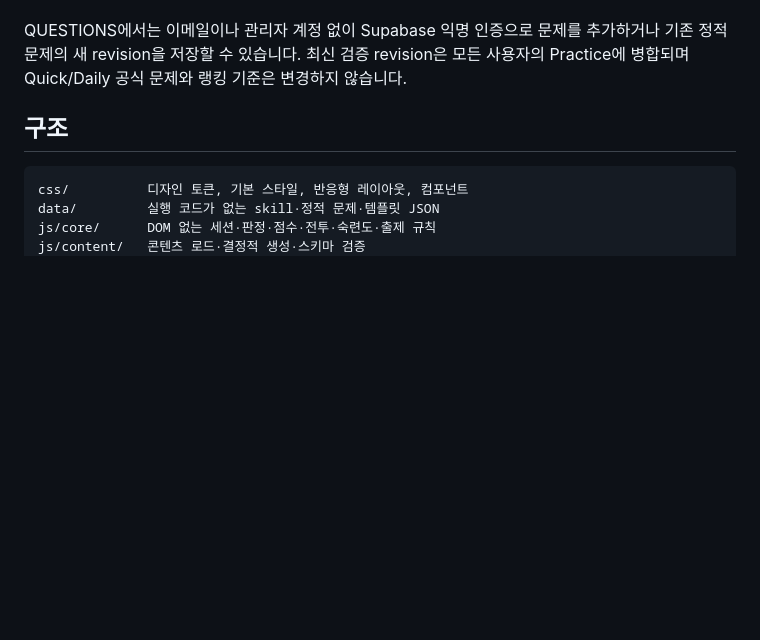
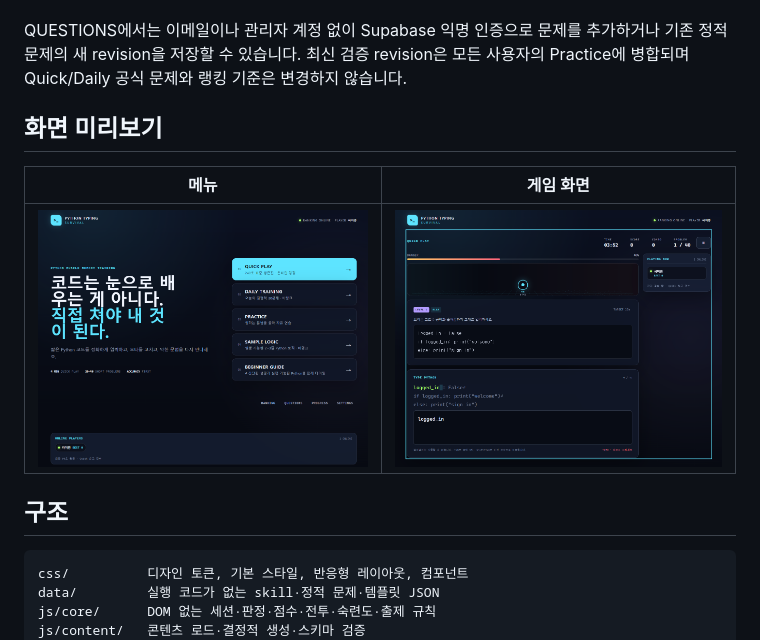
Before and after one commit to shinepcs/PyType, a Markdown page: README.md, the part around the change. Rendered like a GitHub page; pictures changed too: Screenshots/pytype_game.png (added), Screenshots/pytype_menu.png (added); blank space fills up the shorter version.

Commit message:
Add README screenshot preview

```diff
--- a/README.md
+++ b/README.md
@@ -34,6 +34,12 @@ Level 2에서는 미입력 정답 문자를 화면에 미리 표시하지 않습
 모든 PC 게임 화면의 전투 레인은 주변 Quick 랭킹과 현재 접속자의 최고 점수를 합쳐 현재 점수보다 낮은 경쟁자는 왼쪽, 높은 경쟁자는 오른쪽에 표시합니다. 경쟁자의 점수를 넘으면 해당 닉네임과 함께 추월 효과가 나타납니다. 오른쪽 PLAYING NOW 패널은 최근 90초 안에 heartbeat를 보낸 브라우저의 닉네임과 현재 랭킹 버전 Quick 최고 점수를 계속 표시합니다. Practice 화면은 별도로 자신의 Quick 최고 순위를 기준으로 위·아래 최대 5명의 pace도 보여 주지만, Practice 점수는 온라인 랭킹에 제출되지 않습니다.
 
 QUESTIONS에서는 이메일이나 관리자 계정 없이 Supabase 익명 인증으로 문제를 추가하거나 기존 정적 문제의 새 revision을 저장할 수 있습니다. 최신 검증 revision은 모든 사용자의 Practice에 병합되며 Quick/Daily 공식 문제와 랭킹 기준은 변경하지 않습니다.
+
+## 화면 미리보기
+
+| 메뉴 | 게임 화면 |
+| --- | --- |
+| ![Python Typing Survival 메뉴 화면](./Screenshots/pytype_menu.png) | ![Python Typing Survival 게임 화면](./Screenshots/pytype_game.png) |
 
 ## 구조
 
```
